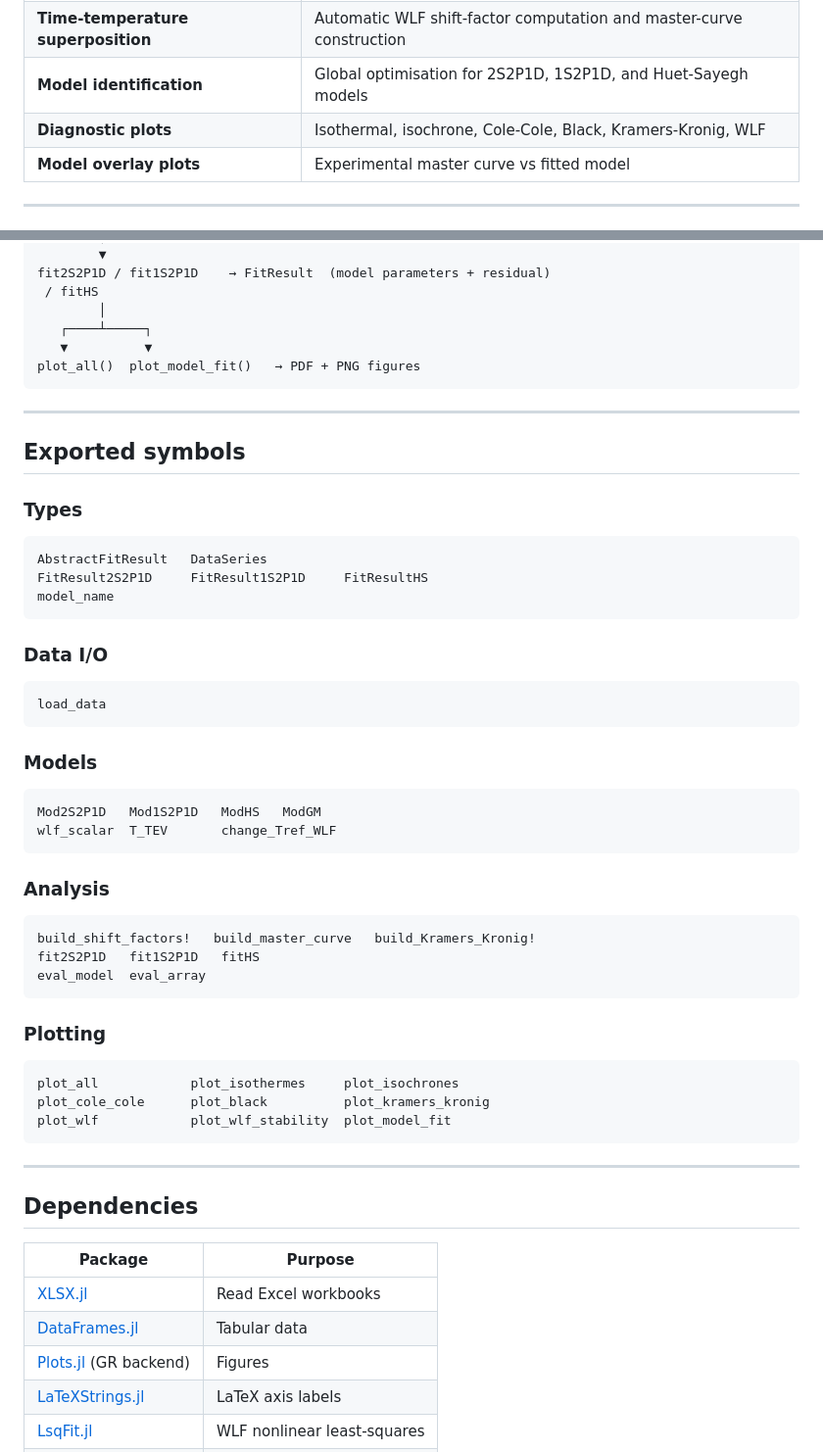
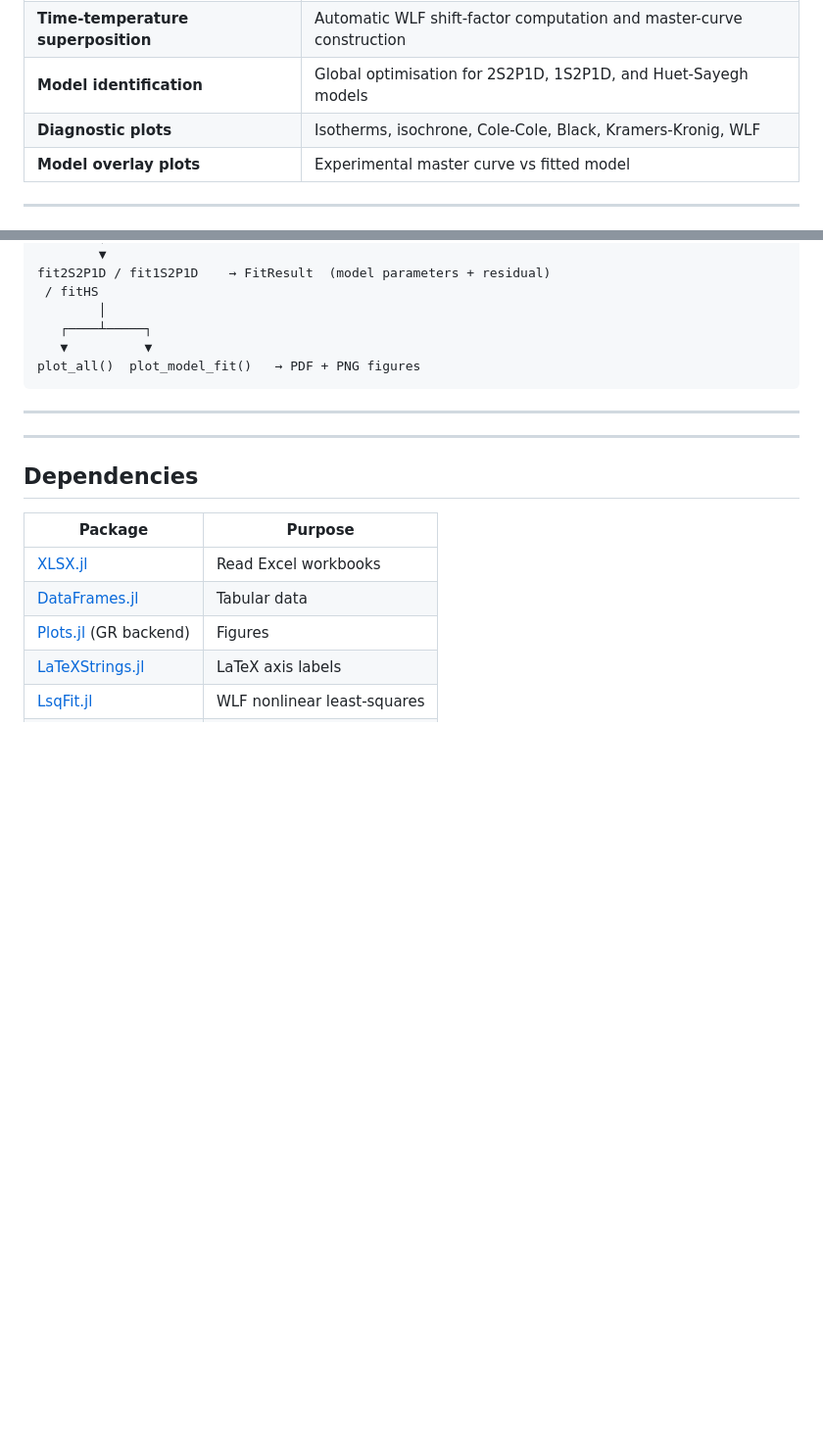
Before and after one commit to vmai92/ViscoAnalysis.jl, a Markdown page: docs/src/index.md, 2 parts joined by grey strips. Shown at 98% size. GitHub-like rendering; blank space fills up the shorter version.

````diff
--- a/docs/src/index.md
+++ b/docs/src/index.md
@@ -15,7 +15,7 @@ figures and rheological model parameters.
 | **Data import** | Read multi-sheet Excel workbooks; one sheet = one test condition |
 | **Time-temperature superposition** | Automatic WLF shift-factor computation and master-curve construction |
 | **Model identification** | Global optimisation for 2S2P1D, 1S2P1D, and Huet-Sayegh models |
-| **Diagnostic plots** | Isothermal, isochrone, Cole-Cole, Black, Kramers-Kronig, WLF |
+| **Diagnostic plots** | Isotherms, isochrone, Cole-Cole, Black, Kramers-Kronig, WLF |
 | **Model overlay plots** | Experimental master curve vs fitted model |
 
 ---
@@ -93,40 +93,6 @@ plot_all()  plot_model_fit()   → PDF + PNG figures
 
 ---
 
-## Exported symbols
-
-### Types
-```
-AbstractFitResult   DataSeries
-FitResult2S2P1D     FitResult1S2P1D     FitResultHS
-model_name
-```
-
-### Data I/O
-```
-load_data
-```
-
-### Models
-```
-Mod2S2P1D   Mod1S2P1D   ModHS   ModGM
-wlf_scalar  T_TEV       change_Tref_WLF
-```
-
-### Analysis
-```
-build_shift_factors!   build_master_curve   build_Kramers_Kronig!
-fit2S2P1D   fit1S2P1D   fitHS
-eval_model  eval_array
-```
-
-### Plotting
-```
-plot_all            plot_isothermes     plot_isochrones
-plot_cole_cole      plot_black          plot_kramers_kronig
-plot_wlf            plot_wlf_stability  plot_model_fit
-```
-
 ---
 
 ## Dependencies
````
Also changed, not shown: docs/src/getting_started.md (+1 -1 lines), docs/src/theory.md (+59 -68 lines).
